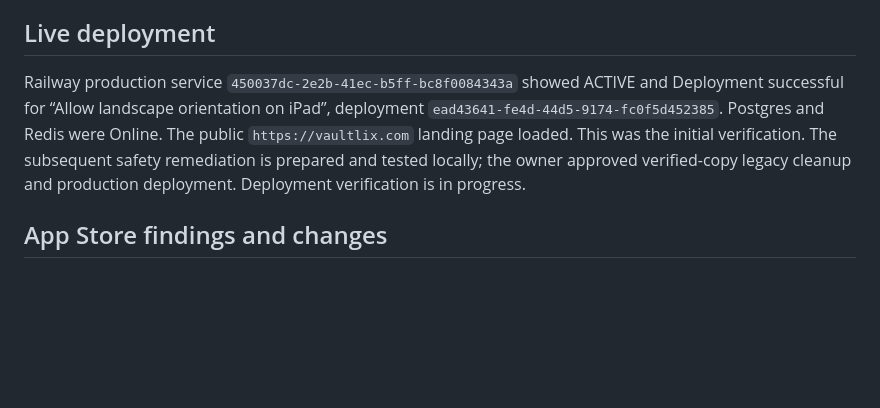
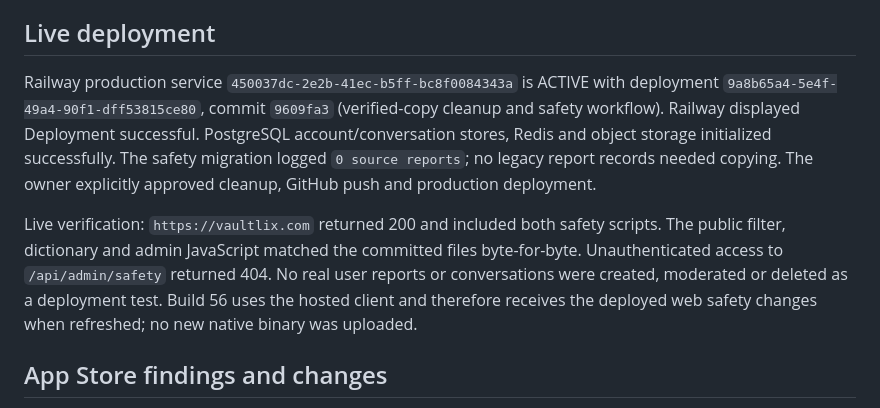
Before and after one commit to meetvasanth-rgb/vaulted, a Markdown page: docs/RELEASE-READINESS-2026-09-16.md, the part around the change. GitHub-like rendering; blank space fills up the shorter version.

Commit message:
Record verified safety deployment and migration outcome

```diff
--- a/docs/RELEASE-READINESS-2026-09-16.md
+++ b/docs/RELEASE-READINESS-2026-09-16.md
@@ -18,7 +18,9 @@ Release archive, local export, and upload succeeded using Xcode 26.6. The archiv
 
 ## Live deployment
 
-Railway production service `450037dc-2e2b-41ec-b5ff-bc8f0084343a` showed ACTIVE and Deployment successful for “Allow landscape orientation on iPad”, deployment `ead43641-fe4d-44d5-9174-fc0f5d452385`. Postgres and Redis were Online. The public `https://vaultlix.com` landing page loaded. This was the initial verification. The subsequent safety remediation is prepared and tested locally; the owner approved verified-copy legacy cleanup and production deployment. Deployment verification is in progress.
+Railway production service `450037dc-2e2b-41ec-b5ff-bc8f0084343a` is ACTIVE with deployment `9a8b65a4-5e4f-49a4-90f1-dff53815ce80`, commit `9609fa3` (verified-copy cleanup and safety workflow). Railway displayed Deployment successful. PostgreSQL account/conversation stores, Redis and object storage initialized successfully. The safety migration logged `0 source reports`; no legacy report records needed copying. The owner explicitly approved cleanup, GitHub push and production deployment.
+
+Live verification: `https://vaultlix.com` returned 200 and included both safety scripts. The public filter, dictionary and admin JavaScript matched the committed files byte-for-byte. Unauthenticated access to `/api/admin/safety` returned 404. No real user reports or conversations were created, moderated or deleted as a deployment test. Build 56 uses the hosted client and therefore receives the deployed web safety changes when refreshed; no new native binary was uploaded.
 
 ## App Store findings and changes
 
```
Also changed, not shown: docs/SAFETY-OPERATIONS.md (+1 -1 lines).
